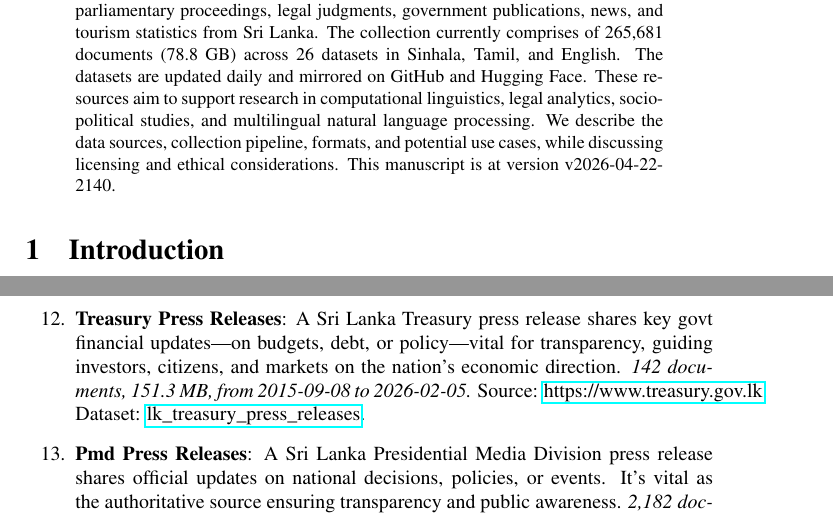
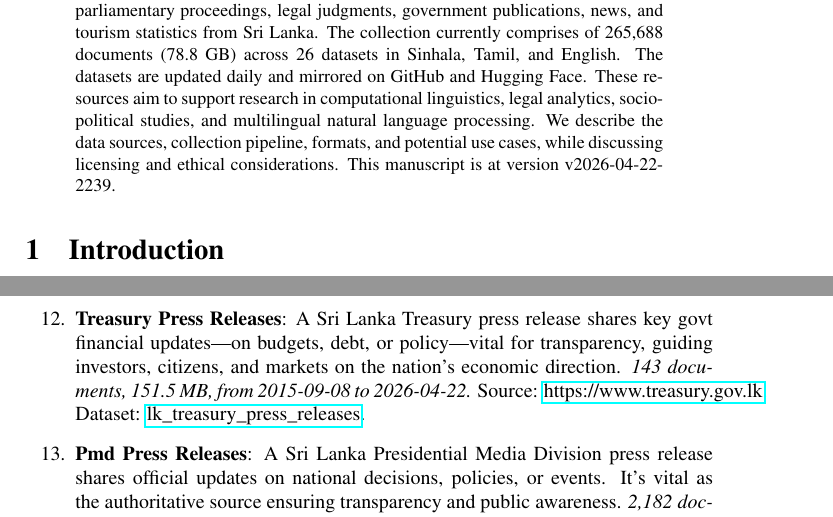
Before and after one commit to nuuuwan/lk_datasets, a LaTeX paper (latex/lk_datasets.tex): two parts of pages 1 and 3 of 7, joined at a grey line, cut so that both start at the same text. Compiled offline with pdfLaTeX; a LaTeX package or settings file that is missing is left out.

Commit message:
🤖 [build.yml] 2026-04-22-1709

```diff
--- a/latex/lk_datasets.tex
+++ b/latex/lk_datasets.tex
@@ -16,7 +16,7 @@
 \normalsize%
 \maketitle%
 \begin{abstract}%
-We present a collection of open, machine-readable document datasets covering parliamentary proceedings, legal judgments, government publications, news, and tourism statistics from Sri Lanka. The collection currently comprises of  265,681  documents (78.8 GB) across 26  datasets in Sinhala, Tamil, and English. The datasets are updated daily and mirrored on GitHub and Hugging Face. These resources aim to support research in computational linguistics, legal analytics, socio-political studies, and multilingual natural language processing. We describe the data sources, collection pipeline, formats, and potential use cases, while discussing licensing and ethical considerations. This manuscript is at version v2026-04-22-2140.%
+We present a collection of open, machine-readable document datasets covering parliamentary proceedings, legal judgments, government publications, news, and tourism statistics from Sri Lanka. The collection currently comprises of  265,688  documents (78.8 GB) across 26  datasets in Sinhala, Tamil, and English. The datasets are updated daily and mirrored on GitHub and Hugging Face. These resources aim to support research in computational linguistics, legal analytics, socio-political studies, and multilingual natural language processing. We describe the data sources, collection pipeline, formats, and potential use cases, while discussing licensing and ethical considerations. This manuscript is at version v2026-04-22-2239.%
 
 %
 \end{abstract}%
@@ -117,11 +117,11 @@ As of v2026-04-22-2140, Sri Lanka Document Datasets
 \item%
 \textbf{Cabinet Decisions}: A Sri Lanka Cabinet Decision is an official policy or action agreed by the Cabinet of Ministers, shaping governance, law, and national development in the country.\textit{ 10,780 documents, 141.1 MB, from 2010{-}09{-}27 to 2026{-}04{-}06.} Source: \href{https://www.cabinetoffice.gov.lk}{https://www.cabinetoffice.gov.lk}. Dataset: \href{https://github.com/nuuuwan/lk\_cabinet\_decisions/tree/data/data/lk\_cabinet\_decisions}{lk\_cabinet\_decisions}.%
 \item%
-\textbf{Treasury Press Releases}: A Sri Lanka Treasury press release shares key govt financial updates—on budgets, debt, or policy—vital for transparency, guiding investors, citizens, and markets on the nation’s economic direction.\textit{ 142 documents, 151.3 MB, from 2015{-}09{-}08 to 2026{-}02{-}05.} Source: \href{https://www.treasury.gov.lk}{https://www.treasury.gov.lk}. Dataset: \href{https://github.com/nuuuwan/lk\_treasury/tree/data\_lk\_treasury\_press\_releases/data/lk\_treasury\_press\_releases}{lk\_treasury\_press\_releases}.%
+\textbf{Treasury Press Releases}: A Sri Lanka Treasury press release shares key govt financial updates—on budgets, debt, or policy—vital for transparency, guiding investors, citizens, and markets on the nation’s economic direction.\textit{ 143 documents, 151.5 MB, from 2015{-}09{-}08 to 2026{-}04{-}22.} Source: \href{https://www.treasury.gov.lk}{https://www.treasury.gov.lk}. Dataset: \href{https://github.com/nuuuwan/lk\_treasury/tree/data\_lk\_treasury\_press\_releases/data/lk\_treasury\_press\_releases}{lk\_treasury\_press\_releases}.%
 \item%
 \textbf{Pmd Press Releases}: A Sri Lanka Presidential Media Division press release shares official updates on national decisions, policies, or events. It’s vital as the authoritative source ensuring transparency and public awareness.\textit{ 2,182 documents, 55.9 MB, from 2024{-}09{-}23 to 2025{-}09{-}24.} Source: multiple sources. Dataset: \href{https://github.com/nuuuwan/lk\_pmd/tree/data\_lk\_pmd\_press\_releases/data/lk\_pmd\_press\_releases}{lk\_pmd\_press\_releases}.%
 \item%
-\textbf{News}: A collection of news documents.\textit{ 110,300 documents, 1.7 GB, from 2021{-}09{-}12 to 2026{-}04{-}22.} Source: multiple sources. Dataset: \href{https://github.com/nuuuwan/lk\_news/tree/data/data/lk\_news}{lk\_news}.%
+\textbf{News}: A collection of news documents.\textit{ 110,306 documents, 1.7 GB, from 2021{-}09{-}12 to 2026{-}04{-}22.} Source: multiple sources. Dataset: \href{https://github.com/nuuuwan/lk\_news/tree/data/data/lk\_news}{lk\_news}.%
 \item%
 \textbf{Tourism Weekly Reports}: Report on Weekly Tourist Arrivals to Sri Lanka.\textit{ 40 documents, 111.5 MB, from 2023{-}01{-}01 to 2026{-}04{-}01.} Source: \href{https://www.sltda.gov.lk}{https://www.sltda.gov.lk}. Dataset: \href{https://github.com/nuuuwan/lk\_tourism/tree/data\_lk\_tourism\_weekly\_reports/data/lk\_tourism\_weekly\_reports}{lk\_tourism\_weekly\_reports}.%
 \item%
```
Also changed, not shown: README.md, latex/lk_datasets.pdf, latex/lk_datasets.tex (2 more changed lines).
